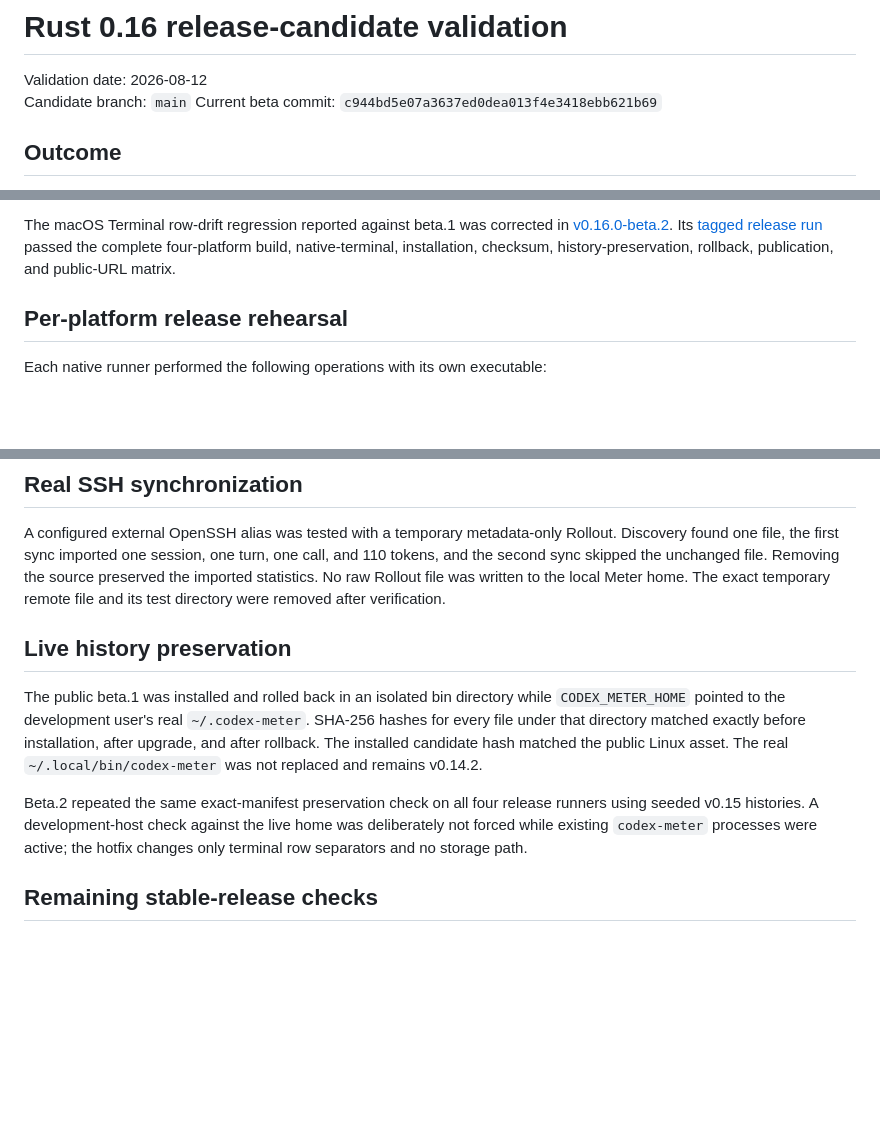
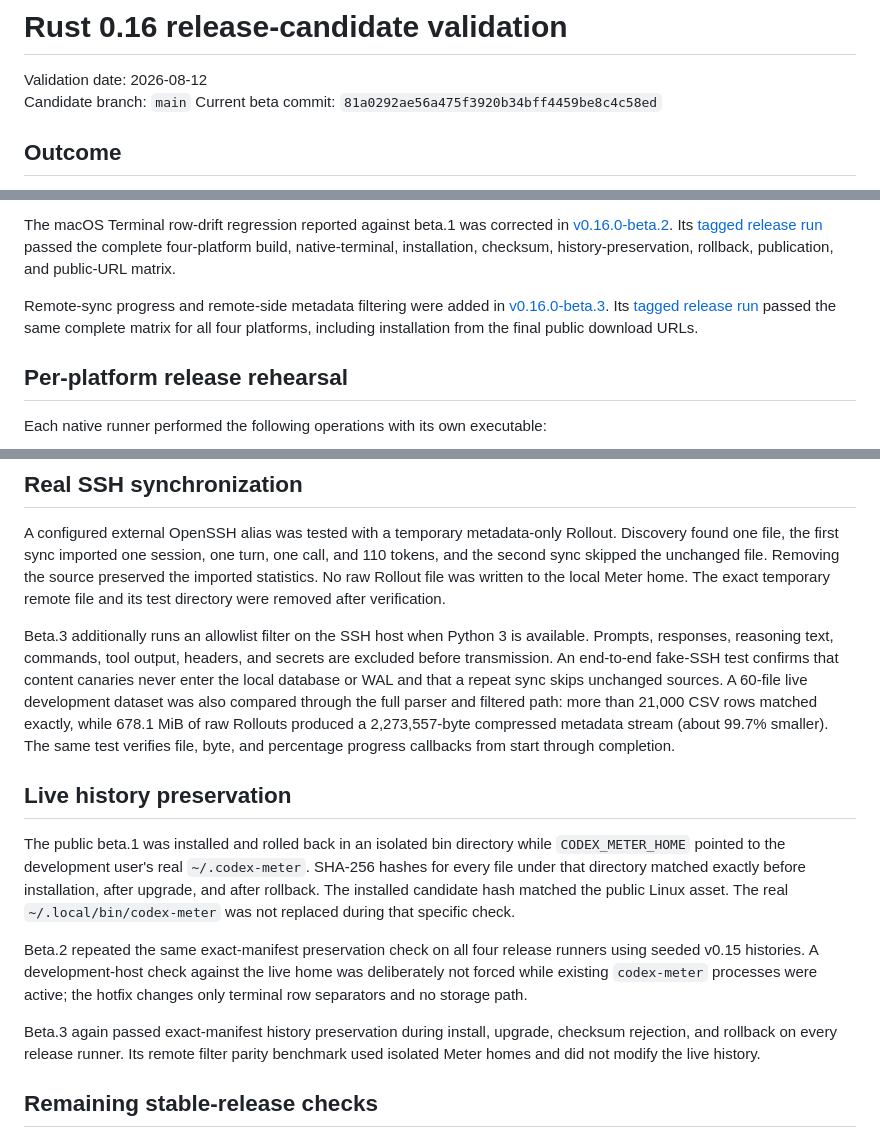
Before and after one commit to DelicateNorman/codex-meter, a Markdown page: docs/release-candidate-validation.md, 3 parts joined by grey strips. Drawn GitHub-style; blank space fills up the shorter version.

Commit message:
Document beta.3 release validation

```diff
--- a/docs/release-candidate-validation.md
+++ b/docs/release-candidate-validation.md
@@ -2,7 +2,7 @@
 
 Validation date: 2026-08-12
 Candidate branch: `main`
-Current beta commit: `c944bd5e07a3637ed0dea013f4e3418ebb621b69`
+Current beta commit: `81a0292ae56a475f3920b34bff4459be8c4c58ed`
 
 ## Outcome
 
@@ -25,6 +25,12 @@ in [v0.16.0-beta.2](https://github.com/DelicateNorman/codex-meter/releases/tag/v
 Its [tagged release run](https://github.com/DelicateNorman/codex-meter/actions/runs/31612267447)
 passed the complete four-platform build, native-terminal, installation,
 checksum, history-preservation, rollback, publication, and public-URL matrix.
+
+Remote-sync progress and remote-side metadata filtering were added in
+[v0.16.0-beta.3](https://github.com/DelicateNorman/codex-meter/releases/tag/v0.16.0-beta.3).
+Its [tagged release run](https://github.com/DelicateNorman/codex-meter/actions/runs/31615733928)
+passed the same complete matrix for all four platforms, including installation
+from the final public download URLs.
 
 ## Per-platform release rehearsal
 
@@ -74,6 +80,16 @@ the source preserved the imported statistics. No raw Rollout file was written to
 the local Meter home. The exact temporary remote file and its test directory were
 removed after verification.
 
+Beta.3 additionally runs an allowlist filter on the SSH host when Python 3 is
+available. Prompts, responses, reasoning text, commands, tool output, headers,
+and secrets are excluded before transmission. An end-to-end fake-SSH test
+confirms that content canaries never enter the local database or WAL and that a
+repeat sync skips unchanged sources. A 60-file live development dataset was
+also compared through the full parser and filtered path: more than 21,000 CSV
+rows matched exactly, while 678.1 MiB of raw Rollouts produced a 2,273,557-byte
+compressed metadata stream (about 99.7% smaller). The same test verifies file,
+byte, and percentage progress callbacks from start through completion.
+
 ## Live history preservation
 
 The public beta.1 was installed and rolled back in an isolated bin directory
@@ -81,12 +97,17 @@ while `CODEX_METER_HOME` pointed to the development user's real
 `~/.codex-meter`. SHA-256 hashes for every file under that directory matched
 exactly before installation, after upgrade, and after rollback. The installed
 candidate hash matched the public Linux asset. The real
-`~/.local/bin/codex-meter` was not replaced and remains v0.14.2.
+`~/.local/bin/codex-meter` was not replaced during that specific check.
 
 Beta.2 repeated the same exact-manifest preservation check on all four release
 runners using seeded v0.15 histories. A development-host check against the live
 home was deliberately not forced while existing `codex-meter` processes were
 active; the hotfix changes only terminal row separators and no storage path.
+
+Beta.3 again passed exact-manifest history preservation during install,
+upgrade, checksum rejection, and rollback on every release runner. Its remote
+filter parity benchmark used isolated Meter homes and did not modify the live
+history.
 
 ## Remaining stable-release checks
 
```
